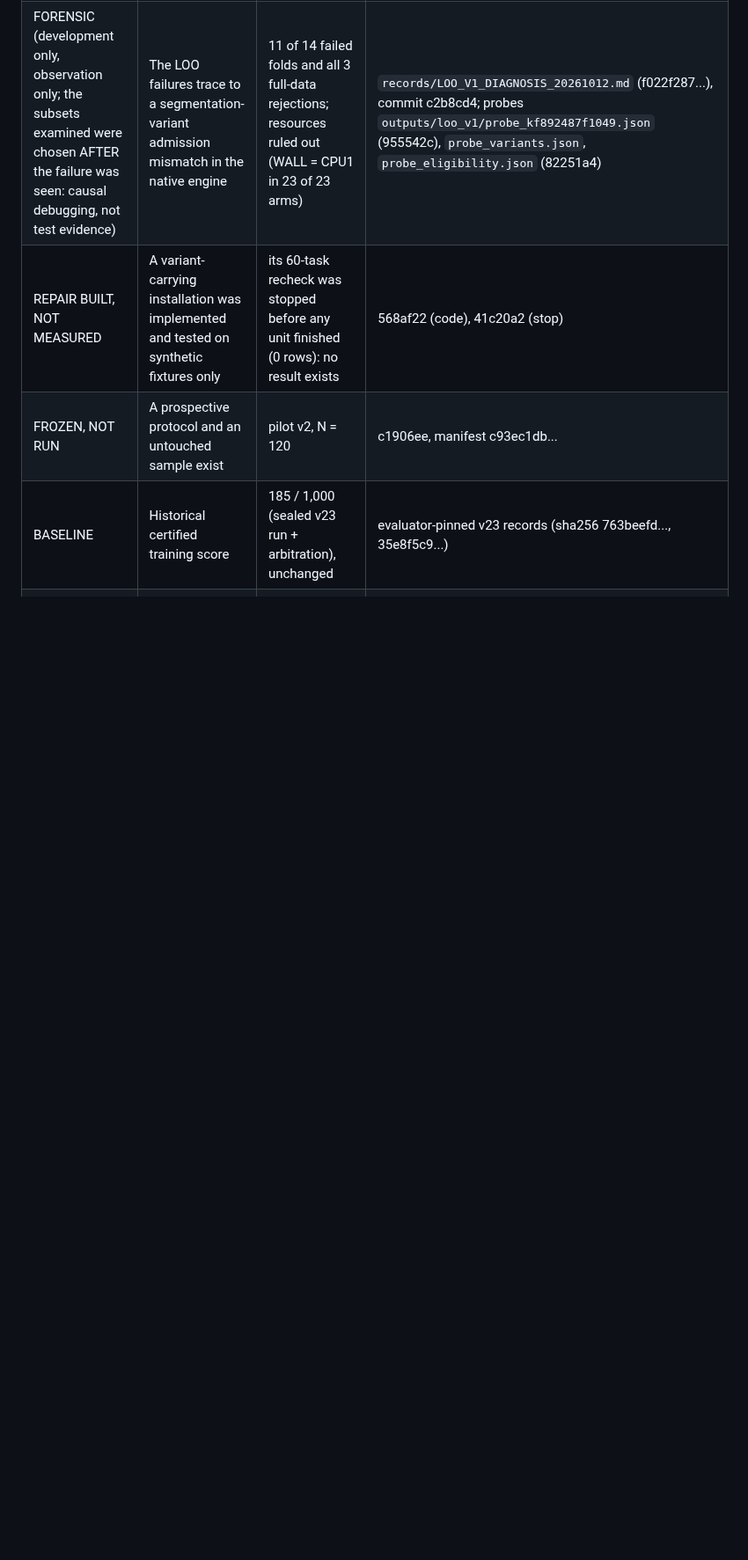
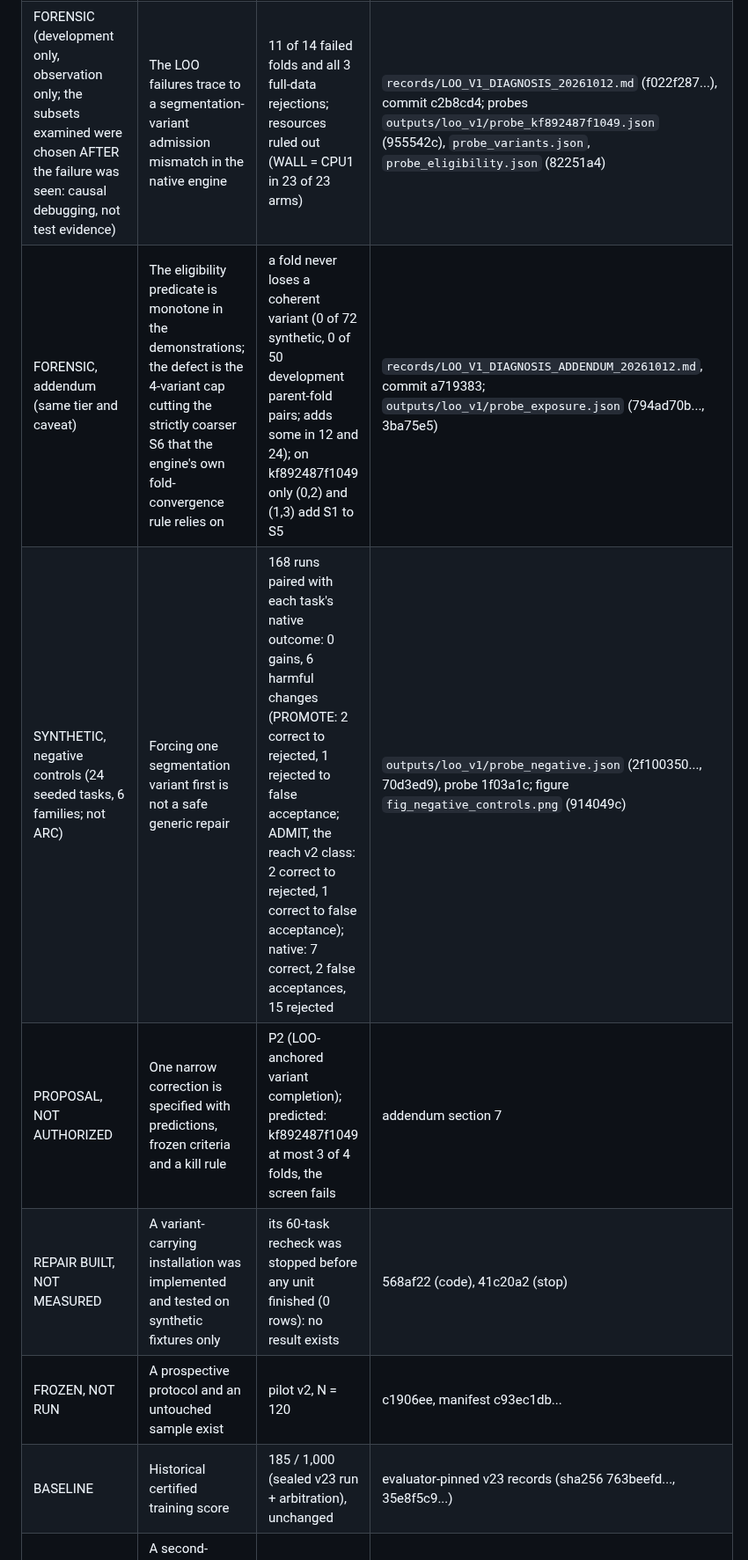
Before and after one commit to ChimdiWalter/Symbolic_Reasoning_LLM_ARC-AGI, a Markdown page: records/CORA_SUMMIT_POSTER_EVIDENCE_20261012.md, the part around one of its changes. Shown at 88% size. Rendered like a GitHub page; blank space fills up the shorter version.

```diff
--- a/records/CORA_SUMMIT_POSTER_EVIDENCE_20261012.md
+++ b/records/CORA_SUMMIT_POSTER_EVIDENCE_20261012.md
@@ -15,6 +15,9 @@ imported here). Figures are drawn only from the sealed outputs below by
 | SYNTHETIC, preserved negative | The tested failure-association selector did not beat demonstrations alone | D alone 0.591, D + failure association 0.585 (increment -0.006, 95% CI -0.026 to +0.014), 288 independent groups; conditional on that selector and training resource | `records/ITEM2_V15_SELECTION_RESULT_20261001.md` (96c32559...), commit eb5efa5 |
 | REAL DEVELOPMENT (60 training-development tasks; no test output read) | Failure-conditioned construction produced executable repairs that reached the native engine; one was accepted and used with all demonstrations; none survived adaptive LOO | 54 native object-engine failures; 31 with usable failure evidence; 4 machine-generated proposals; 4 compiled; 4 installed (0/60 before, ce123e8); 1 accepted and used; adaptive LOO 0 of 14 folds; activations 0; READY = PASS by the pre-registered installation rule only | `records/REACH_V1_MEASURE_20261011.md` (f0bbd78c...), commit bb11f95; frozen c8d8e3a (manifest 2e567bce...); rows 821a6556... (60ddd04) |
 | FORENSIC (development only, observation only; the subsets examined were chosen AFTER the failure was seen: causal debugging, not test evidence) | The LOO failures trace to a segmentation-variant admission mismatch in the native engine | 11 of 14 failed folds and all 3 full-data rejections; resources ruled out (WALL = CPU1 in 23 of 23 arms) | `records/LOO_V1_DIAGNOSIS_20261012.md` (f022f287...), commit c2b8cd4; probes `outputs/loo_v1/probe_kf892487f1049.json` (955542c), `probe_variants.json`, `probe_eligibility.json` (82251a4) |
+| FORENSIC, addendum (same tier and caveat) | The eligibility predicate is monotone in the demonstrations; the defect is the 4-variant cap cutting the strictly coarser S6 that the engine's own fold-convergence rule relies on | a fold never loses a coherent variant (0 of 72 synthetic, 0 of 50 development parent-fold pairs; adds some in 12 and 24); on kf892487f1049 only (0,2) and (1,3) add S1 to S5 | `records/LOO_V1_DIAGNOSIS_ADDENDUM_20261012.md`, commit a719383; `outputs/loo_v1/probe_exposure.json` (794ad70b..., 3ba75e5) |
+| SYNTHETIC, negative controls (24 seeded tasks, 6 families; not ARC) | Forcing one segmentation variant first is not a safe generic repair | 168 runs paired with each task's native outcome: 0 gains, 6 harmful changes (PROMOTE: 2 correct to rejected, 1 rejected to false acceptance; ADMIT, the reach v2 class: 2 correct to rejected, 1 correct to false acceptance); native: 7 correct, 2 false acceptances, 15 rejected | `outputs/loo_v1/probe_negative.json` (2f100350..., 70d3ed9), probe 1f03a1c; figure `fig_negative_controls.png` (914049c) |
+| PROPOSAL, NOT AUTHORIZED | One narrow correction is specified with predictions, frozen criteria and a kill rule | P2 (LOO-anchored variant completion); predicted: kf892487f1049 at most 3 of 4 folds, the screen fails | addendum section 7 |
 | REPAIR BUILT, NOT MEASURED | A variant-carrying installation was implemented and tested on synthetic fixtures only | its 60-task recheck was stopped before any unit finished (0 rows): no result exists | 568af22 (code), 41c20a2 (stop) |
 | FROZEN, NOT RUN | A prospective protocol and an untouched sample exist | pilot v2, N = 120 | c1906ee, manifest c93ec1db... |
 | BASELINE | Historical certified training score | 185 / 1,000 (sealed v23 run + arbitration), unchanged | evaluator-pinned v23 records (sha256 763beefd..., 35e8f5c9...) |
```
Also changed, not shown: other parts of records/CORA_SUMMIT_POSTER_EVIDENCE_20261012.md (+42 -6 lines).
